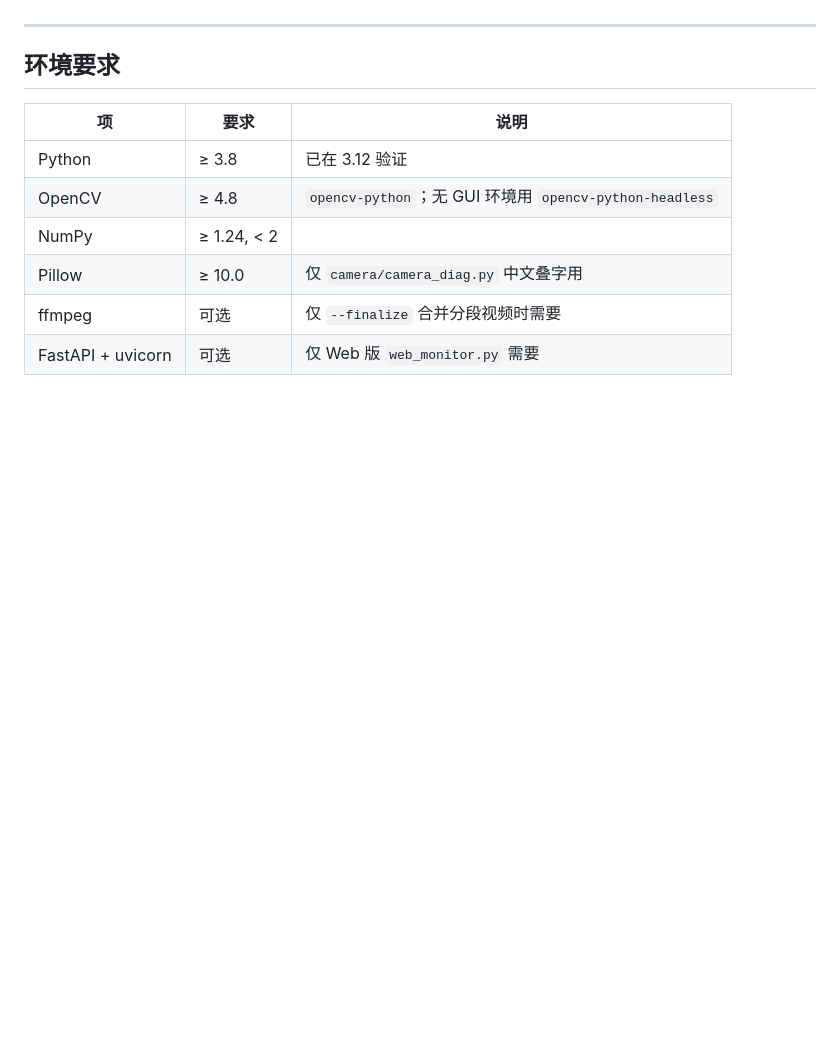
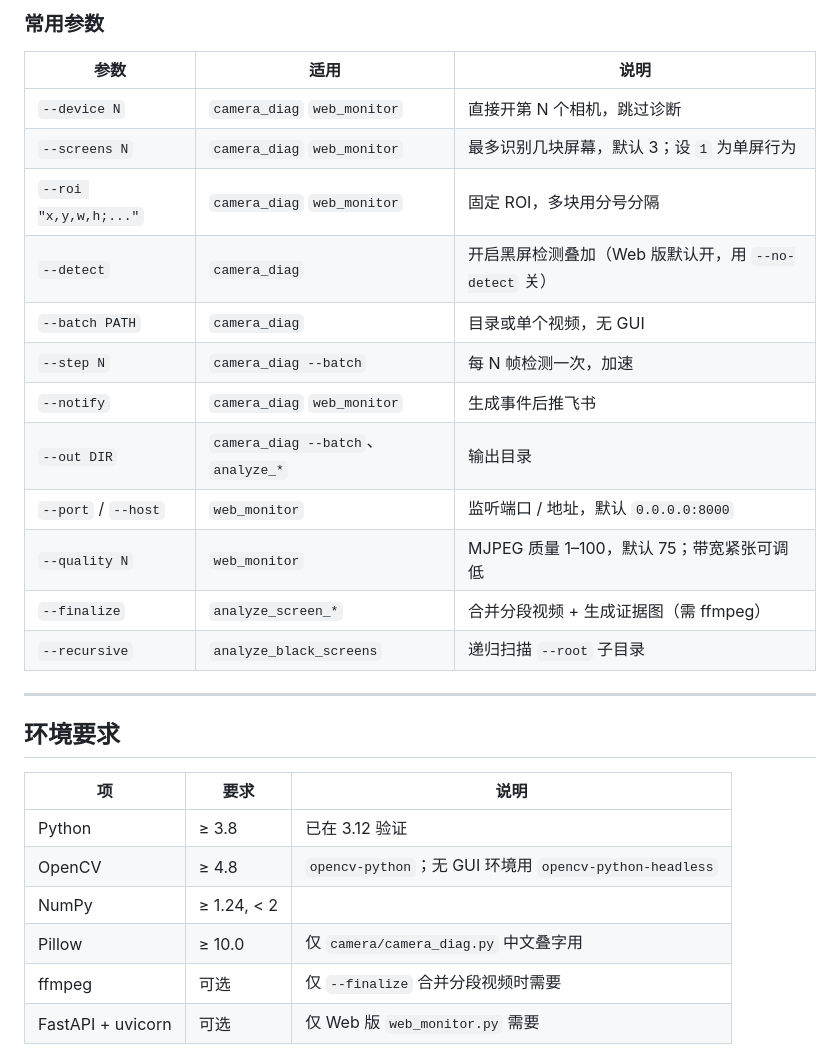
Before and after one commit to S10143806H/Camera-Algorithm, a Markdown page: README.md, the part around one of its changes. Rendered like a GitHub page; blank space fills up the shorter version.

```diff
--- a/README.md
+++ b/README.md
@@ -14,3 +81,19 @@
+### 常用参数
+
+| 参数 | 适用 | 说明 |
+|---|---|---|
+| `--device N` | `camera_diag` `web_monitor` | 直接开第 N 个相机，跳过诊断 |
+| `--screens N` | `camera_diag` `web_monitor` | 最多识别几块屏幕，默认 3；设 `1` 为单屏行为 |
+| `--roi "x,y,w,h;..."` | `camera_diag` `web_monitor` | 固定 ROI，多块用分号分隔 |
+| `--detect` | `camera_diag` | 开启黑屏检测叠加（Web 版默认开，用 `--no-detect` 关） |
+| `--batch PATH` | `camera_diag` | 目录或单个视频，无 GUI |
+| `--step N` | `camera_diag --batch` | 每 N 帧检测一次，加速 |
+| `--notify` | `camera_diag` `web_monitor` | 生成事件后推飞书 |
+| `--out DIR` | `camera_diag --batch`、`analyze_*` | 输出目录 |
+| `--port` / `--host` | `web_monitor` | 监听端口 / 地址，默认 `0.0.0.0:8000` |
+| `--quality N` | `web_monitor` | MJPEG 质量 1–100，默认 75；带宽紧张可调低 |
+| `--finalize` | `analyze_screen_*` | 合并分段视频 + 生成证据图（需 ffmpeg） |
+| `--recursive` | `analyze_black_screens` | 递归扫描 `--root` 子目录 |
 
 ---
 
```
Also changed, not shown: other parts of README.md (+67 -0 lines).
